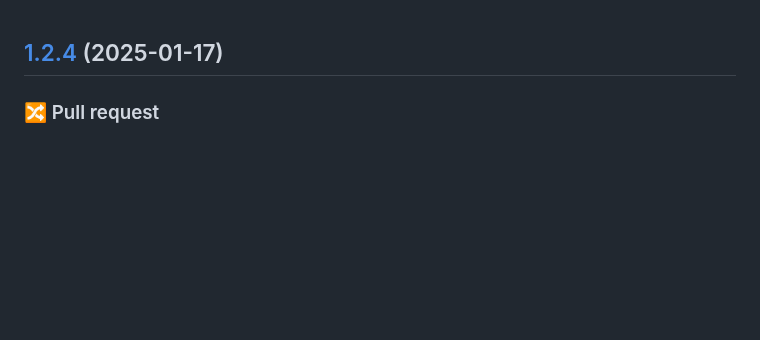
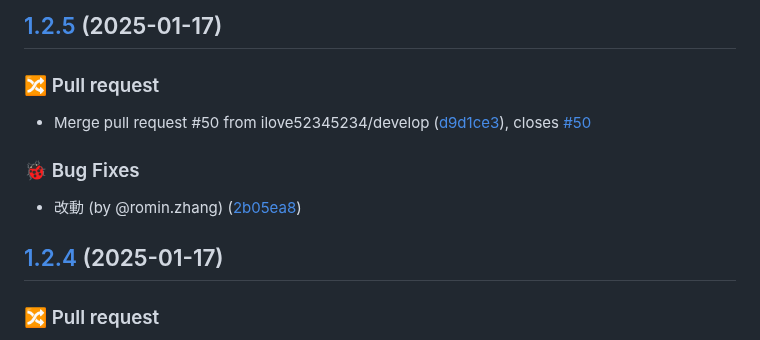
Before and after one commit to ilove52345234/romin-demo, a Markdown page: CHANGELOG.md, the part around the change. Drawn GitHub-style; blank space fills up the shorter version.

Commit message:
chore(release): 1.2.5 [skip ci]
## [1.2.5](https://github.com/ilove52345234/romin-demo/compare/prod/v1.2.4...prod/v1.2.5) (2025-01-17)

### 🔀 Pull request

* Merge pull request #50 from ilove52345234/develop ([d9d1ce3](https://github.com/ilove52345234/romin-demo/commit/d9d1ce399507cb3f4e04f5d27ea8ce3ae5ad229d)), closes [#50](https://github.com/ilove52345234/romin-demo/issues/50)

### 🐞 Bug Fixes

* 改動 (by @romin.zhang) ([2b05ea8](https://github.com/ilove52345234/romin-demo/commit/2b05ea8658832b0a0dac3e11133d67b3faff5876))

```diff
--- a/CHANGELOG.md
+++ b/CHANGELOG.md
@@ -1,3 +1,15 @@
+## [1.2.5](https://github.com/ilove52345234/romin-demo/compare/prod/v1.2.4...prod/v1.2.5) (2025-01-17)
+
+
+### 🔀 Pull request
+
+* Merge pull request #50 from ilove52345234/develop ([d9d1ce3](https://github.com/ilove52345234/romin-demo/commit/d9d1ce399507cb3f4e04f5d27ea8ce3ae5ad229d)), closes [#50](https://github.com/ilove52345234/romin-demo/issues/50)
+
+
+### 🐞 Bug Fixes
+
+* 改動 (by @romin.zhang) ([2b05ea8](https://github.com/ilove52345234/romin-demo/commit/2b05ea8658832b0a0dac3e11133d67b3faff5876))
+
 ## [1.2.4](https://github.com/ilove52345234/romin-demo/compare/prod/v1.2.3...prod/v1.2.4) (2025-01-17)
 
 
```
